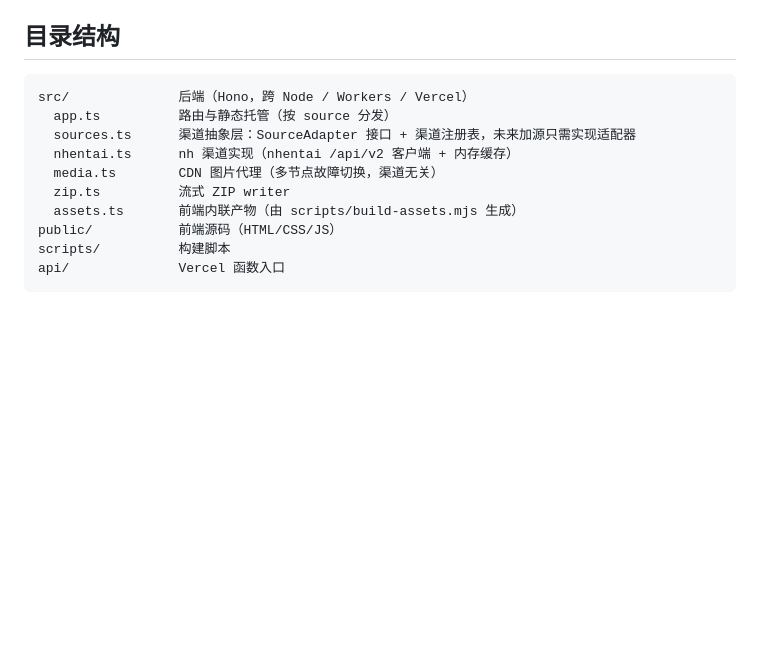
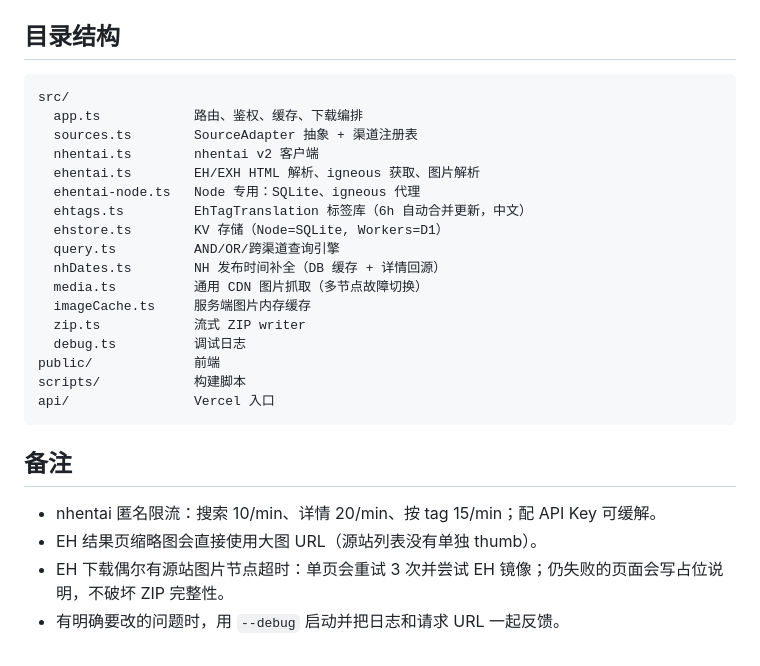
Before and after one commit to Eternal-Future/EroEroEro, a Markdown page: README.md, the part around one of its changes. Drawn GitHub-style; blank space fills up the shorter version.

````diff
--- a/README.md
+++ b/README.md
@@ -96,15 +127,29 @@ vercel
 
 ## 目录结构
 
+```text
+src/
+  app.ts            路由、鉴权、缓存、下载编排
+  sources.ts        SourceAdapter 抽象 + 渠道注册表
+  nhentai.ts        nhentai v2 客户端
+  ehentai.ts        EH/EXH HTML 解析、igneous 获取、图片解析
+  ehentai-node.ts   Node 专用：SQLite、igneous 代理
+  ehtags.ts         EhTagTranslation 标签库（6h 自动合并更新，中文）
+  ehstore.ts        KV 存储（Node=SQLite, Workers=D1）
+  query.ts          AND/OR/跨渠道查询引擎
+  nhDates.ts        NH 发布时间补全（DB 缓存 + 详情回源）
+  media.ts          通用 CDN 图片抓取（多节点故障切换）
+  imageCache.ts     服务端图片内存缓存
+  zip.ts            流式 ZIP writer
+  debug.ts          调试日志
+public/             前端
+scripts/            构建脚本
+api/                Vercel 入口
 ```
-src/              后端（Hono，跨 Node / Workers / Vercel）
-  app.ts          路由与静态托管（按 source 分发）
-  sources.ts      渠道抽象层：SourceAdapter 接口 + 渠道注册表，未来加源只需实现适配器
-  nhentai.ts      nh 渠道实现（nhentai /api/v2 客户端 + 内存缓存）
-  media.ts        CDN 图片代理（多节点故障切换，渠道无关）
-  zip.ts          流式 ZIP writer
-  assets.ts       前端内联产物（由 scripts/build-assets.mjs 生成）
-public/           前端源码（HTML/CSS/JS）
-scripts/          构建脚本
-api/              Vercel 函数入口
-```
+
+## 备注
+
+- nhentai 匿名限流：搜索 10/min、详情 20/min、按 tag 15/min；配 API Key 可缓解。
+- EH 结果页缩略图会直接使用大图 URL（源站列表没有单独 thumb）。
+- EH 下载偶尔有源站图片节点超时：单页会重试 3 次并尝试 EH 镜像；仍失败的页面会写占位说明，不破坏 ZIP 完整性。
+- 有明确要改的问题时，用 `--debug` 启动并把日志和请求 URL 一起反馈。
````
Also changed, not shown: other parts of README.md (+77 -46 lines).
